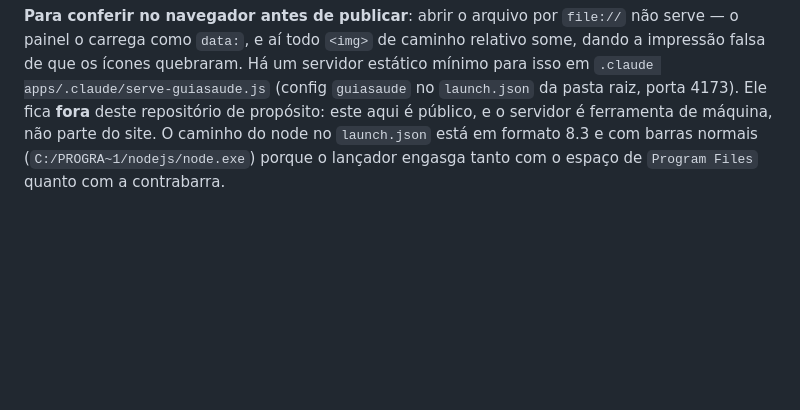
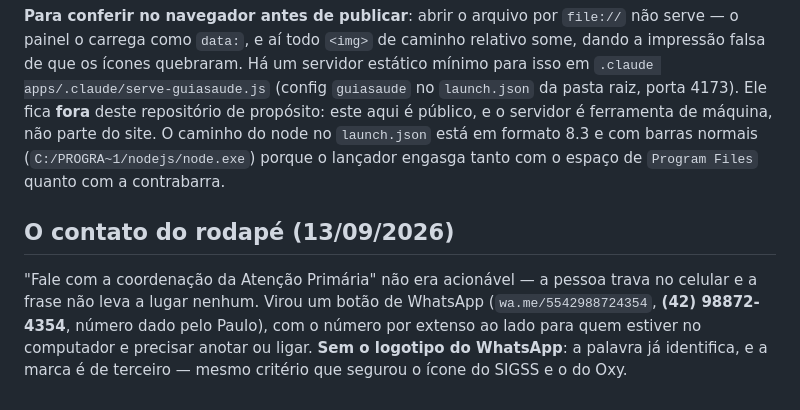
Before and after one commit to paulosgp/guia-saude, a Markdown page: CLAUDE.md, the part around the change. GitHub-like rendering; blank space fills up the shorter version.

Commit message:
Registrar no CLAUDE.md a decisão do contato no rodapé
Co-Authored-By: Claude Opus 5 <noreply@anthropic.com>

```diff
--- a/CLAUDE.md
+++ b/CLAUDE.md
@@ -213,3 +213,11 @@ de que os ícones quebraram. Há um servidor estático mínimo para isso em
 ferramenta de máquina, não parte do site. O caminho do node no `launch.json` está em formato 8.3 e
 com barras normais (`C:/PROGRA~1/nodejs/node.exe`) porque o lançador engasga tanto com o espaço de
 `Program Files` quanto com a contrabarra.
+
+## O contato do rodapé (13/09/2026)
+
+"Fale com a coordenação da Atenção Primária" não era acionável — a pessoa trava no celular e a
+frase não leva a lugar nenhum. Virou um botão de WhatsApp (`wa.me/5542988724354`, **(42)
+98872-4354**, número dado pelo Paulo), com o número por extenso ao lado para quem estiver no
+computador e precisar anotar ou ligar. **Sem o logotipo do WhatsApp**: a palavra já identifica, e a
+marca é de terceiro — mesmo critério que segurou o ícone do SIGSS e o do Oxy.
```
